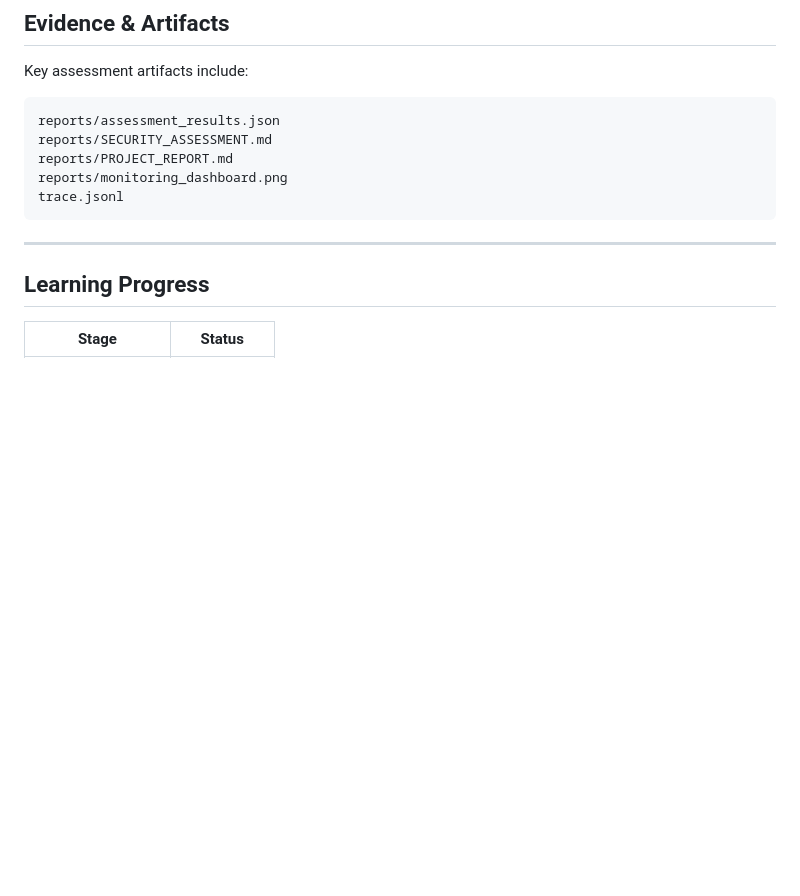
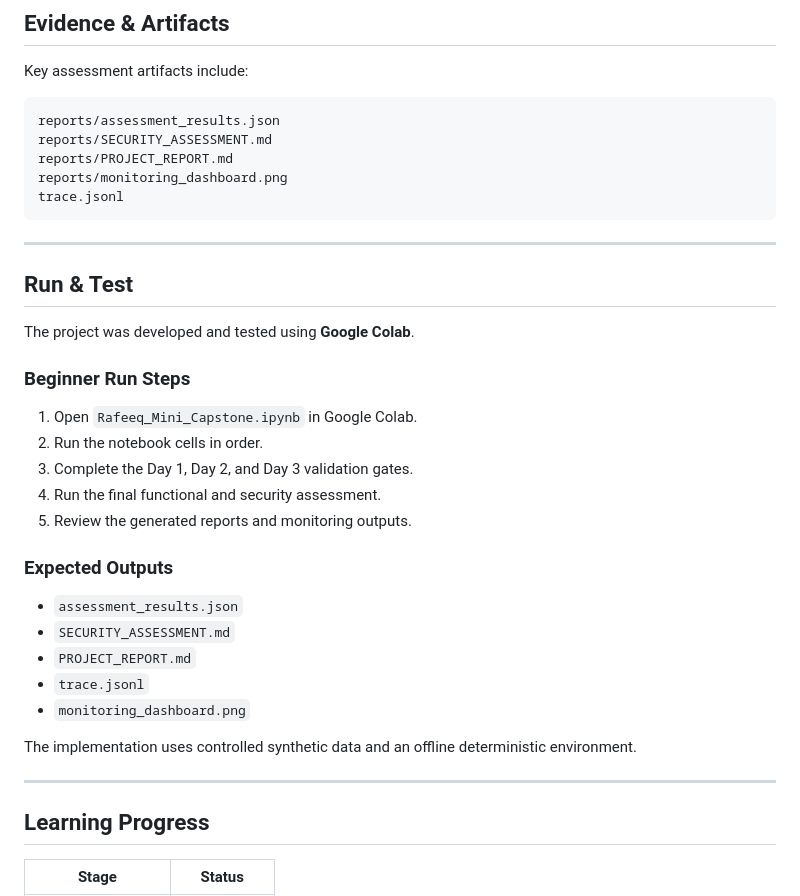
Before and after one commit to lama-99/rafeeq-mini-Advanced-Agentic-AI-Systems-Engigeering, a Markdown page: README.md, the part around the change. Rendered like a GitHub page; blank space fills up the shorter version.

````diff
--- a/README.md
+++ b/README.md
@@ -146,7 +146,29 @@ trace.jsonl
 ```
 
 ---
+## Run & Test
 
+The project was developed and tested using **Google Colab**.
+
+### Beginner Run Steps
+
+1. Open `Rafeeq_Mini_Capstone.ipynb` in Google Colab.
+2. Run the notebook cells in order.
+3. Complete the Day 1, Day 2, and Day 3 validation gates.
+4. Run the final functional and security assessment.
+5. Review the generated reports and monitoring outputs.
+
+### Expected Outputs
+
+- `assessment_results.json`
+- `SECURITY_ASSESSMENT.md`
+- `PROJECT_REPORT.md`
+- `trace.jsonl`
+- `monitoring_dashboard.png`
+
+The implementation uses controlled synthetic data and an offline deterministic environment.
+
+---
 ## Learning Progress
 
 | Stage | Status |
````
